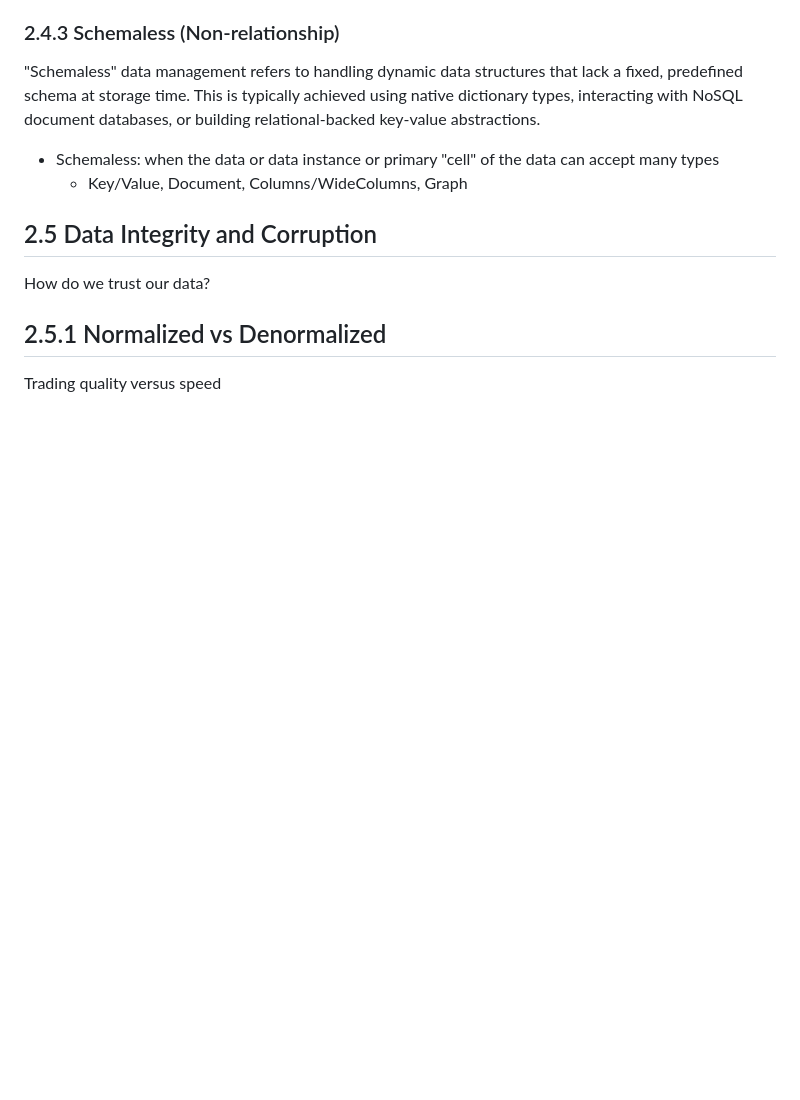
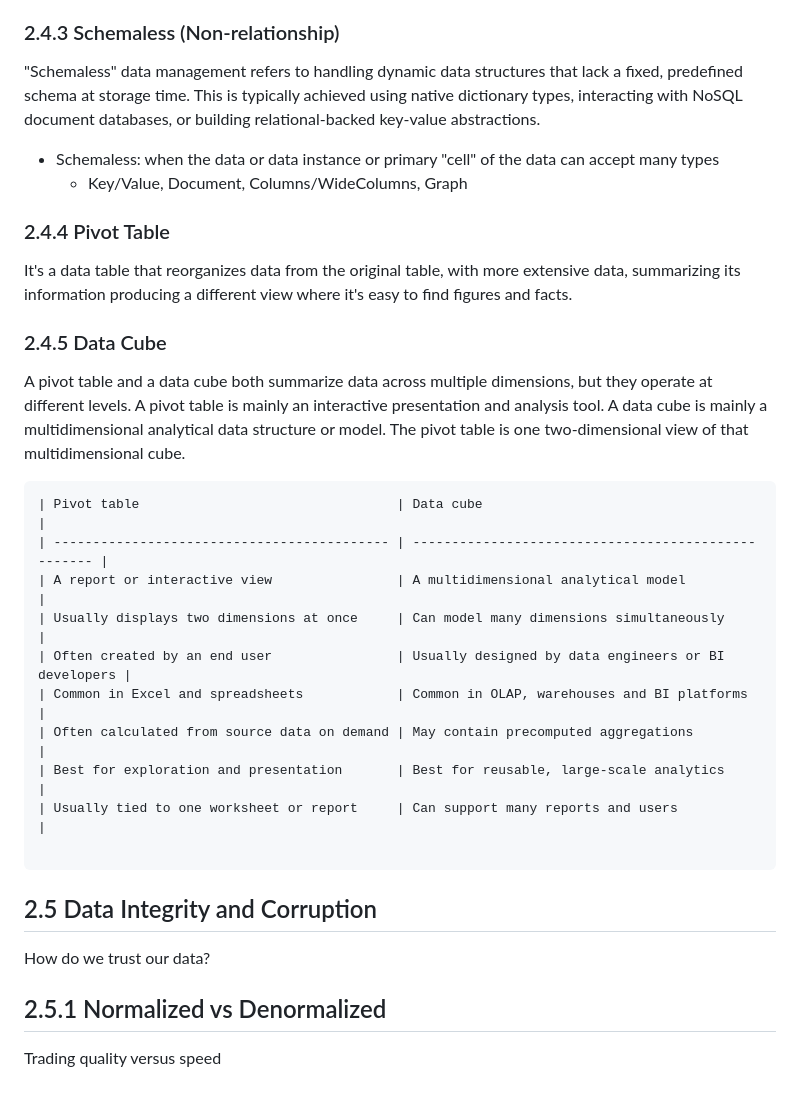
Before and after one commit to ggmartins/training, a Markdown page: dataeng/databricks/README.md, the part around the change. Drawn GitHub-style; blank space fills up the shorter version.

Commit message:
dataeng databricks data cube wip

````diff
--- a/dataeng/databricks/README.md
+++ b/dataeng/databricks/README.md
@@ -158,6 +158,32 @@ interacting with NoSQL document databases, or building relational-backed key-val
   -  Key/Value, Document, Columns/WideColumns, Graph
 
 
+### 2.4.4 Pivot Table
+
+It's a data table that reorganizes data from the original table, with more extensive data,
+summarizing its information producing a different view where it's easy to find figures and facts.
+
+
+### 2.4.5 Data Cube
+
+A pivot table and a data cube both summarize data across multiple dimensions, but they operate at different levels.
+A pivot table is mainly an interactive presentation and analysis tool.
+A data cube is mainly a multidimensional analytical data structure or model.
+The pivot table is one two-dimensional view of that multidimensional cube.
+
+```
+| Pivot table                                 | Data cube                                           |
+| ------------------------------------------- | --------------------------------------------------- |
+| A report or interactive view                | A multidimensional analytical model                 |
+| Usually displays two dimensions at once     | Can model many dimensions simultaneously            |
+| Often created by an end user                | Usually designed by data engineers or BI developers |
+| Common in Excel and spreadsheets            | Common in OLAP, warehouses and BI platforms         |
+| Often calculated from source data on demand | May contain precomputed aggregations                |
+| Best for exploration and presentation       | Best for reusable, large-scale analytics            |
+| Usually tied to one worksheet or report     | Can support many reports and users                  |
+
+```
+
 ## 2.5 Data Integrity and Corruption
 
 How do we trust our data?
````
